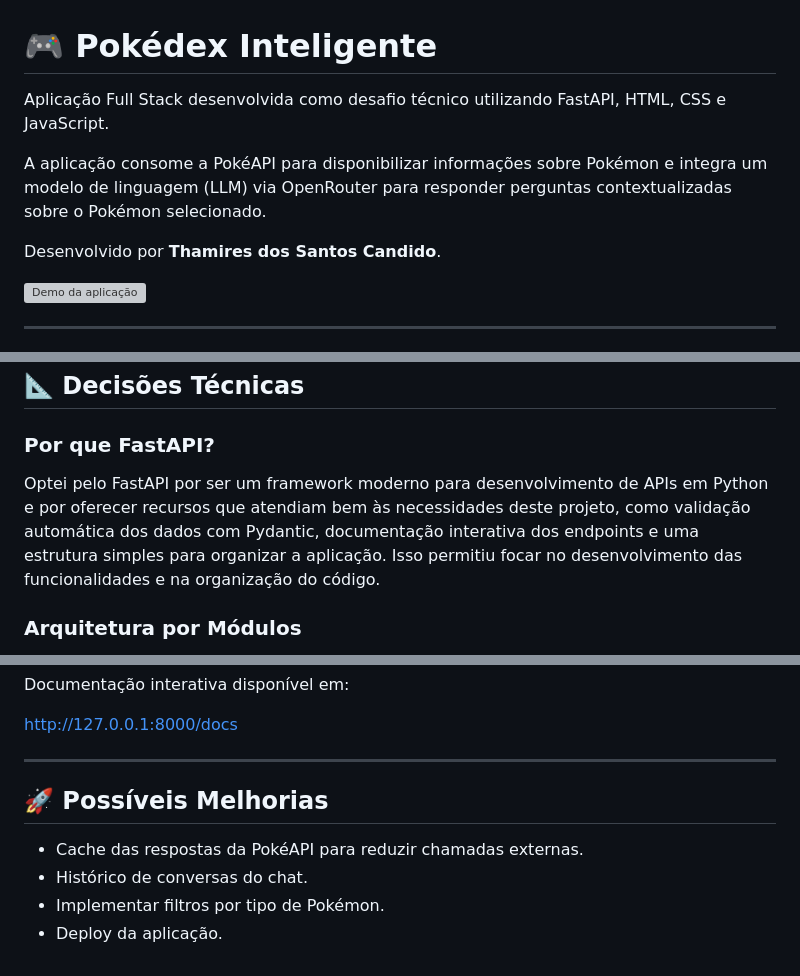
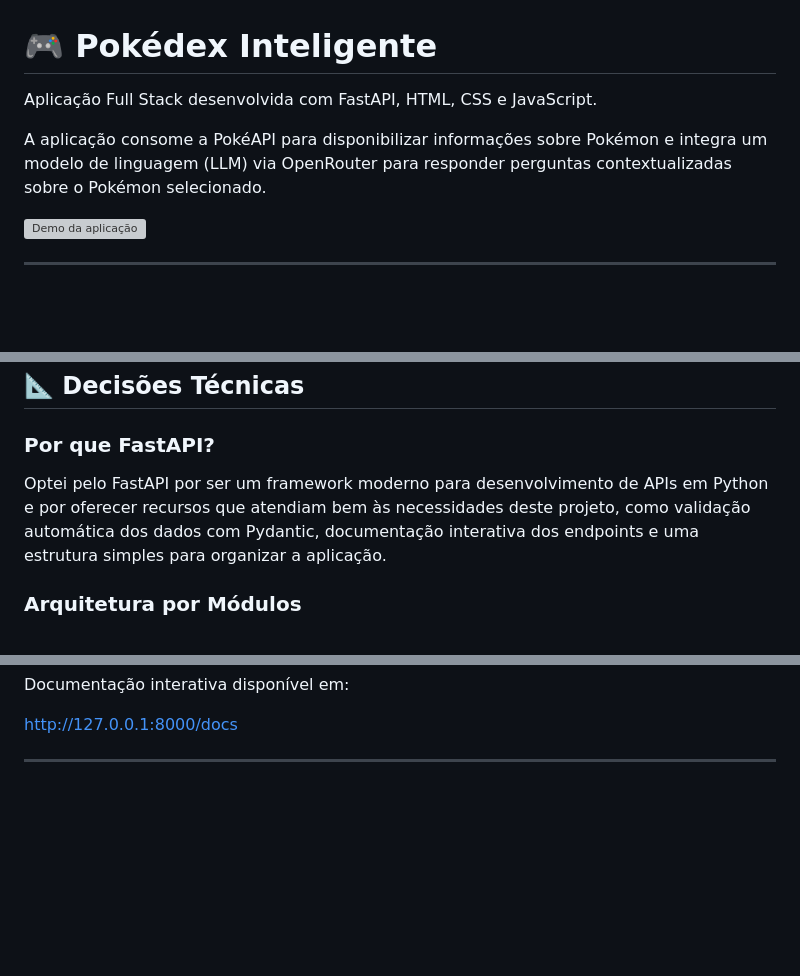
Before and after one commit to thamires-sc/Pokedex-Inteligente, a Markdown page: README.md, 3 parts joined by grey strips. Drawn GitHub-style; blank space fills up the shorter version; grey boxes are pictures that could not be loaded.

Commit message:
docs: atualizar README para publicação do projeto

```diff
--- a/README.md
+++ b/README.md
@@ -1,10 +1,8 @@
 # 🎮 Pokédex Inteligente
 
-Aplicação Full Stack desenvolvida como desafio técnico utilizando FastAPI, HTML, CSS e JavaScript.
+Aplicação Full Stack desenvolvida com FastAPI, HTML, CSS e JavaScript.
 
 A aplicação consome a PokéAPI para disponibilizar informações sobre Pokémon e integra um modelo de linguagem (LLM) via OpenRouter para responder perguntas contextualizadas sobre o Pokémon selecionado.
-
-Desenvolvido por **Thamires dos Santos Candido**.
 
 ![Demo da aplicação](docs/demo.gif)
 
@@ -51,7 +49,7 @@ Desenvolvido por **Thamires dos Santos Candido**.
 ## 📐 Decisões Técnicas
 
 ### Por que FastAPI?
-Optei pelo FastAPI por ser um framework moderno para desenvolvimento de APIs em Python e por oferecer recursos que atendiam bem às necessidades deste projeto, como validação automática dos dados com Pydantic, documentação interativa dos endpoints e uma estrutura simples para organizar a aplicação. Isso permitiu focar no desenvolvimento das funcionalidades e na organização do código.
+Optei pelo FastAPI por ser um framework moderno para desenvolvimento de APIs em Python e por oferecer recursos que atendiam bem às necessidades deste projeto, como validação automática dos dados com Pydantic, documentação interativa dos endpoints e uma estrutura simples para organizar a aplicação.
 
 ### Arquitetura por Módulos
 O backend foi organizado por módulos de domínio (`pokemon` e `chat`), cada um contendo seus próprios arquivos de `router`, `service` e `schemas`. Essa organização separa as responsabilidades de cada funcionalidade, facilita a manutenção do código e torna mais simples a adição de novos módulos no futuro.
@@ -250,10 +247,3 @@ Documentação interativa disponível em:
 http://127.0.0.1:8000/docs
 
 ---
-
-## 🚀 Possíveis Melhorias
-
-- Cache das respostas da PokéAPI para reduzir chamadas externas.
-- Histórico de conversas do chat.
-- Implementar filtros por tipo de Pokémon.
-- Deploy da aplicação.
```
Also changed, not shown: other parts of README.md (+0 -1 lines).
